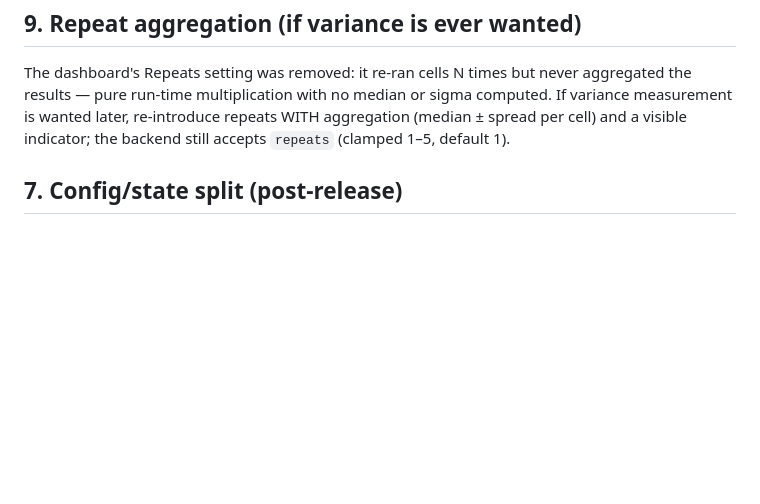
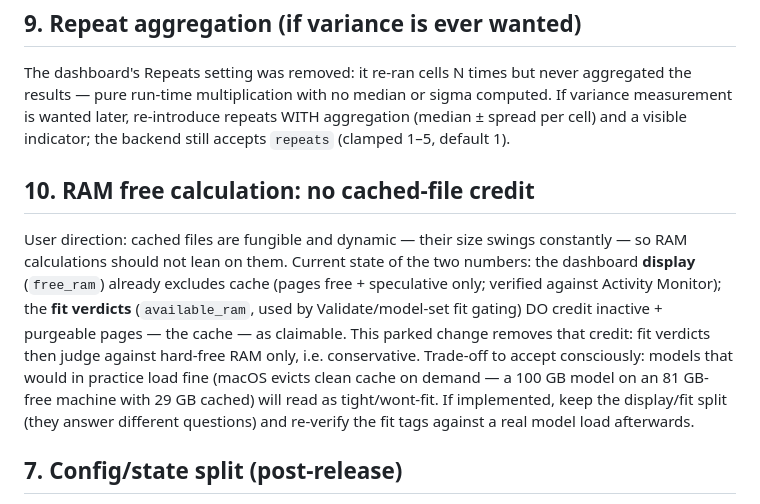
Before and after one commit to akshaya-git/benchtest, a Markdown page: PARKED.md, the part around the change. Drawn GitHub-style; blank space fills up the shorter version.

Commit message:
Parked: RAM fit calculation to drop cached-file credit (user call — cache is fungible/dynamic)

```diff
--- a/PARKED.md
+++ b/PARKED.md
@@ -78,6 +78,22 @@ or sigma computed. If variance measurement is wanted later, re-introduce
 repeats WITH aggregation (median ± spread per cell) and a visible
 indicator; the backend still accepts `repeats` (clamped 1–5, default 1).
 
+## 10. RAM free calculation: no cached-file credit
+
+User direction: cached files are fungible and dynamic — their size swings
+constantly — so RAM calculations should not lean on them. Current state of
+the two numbers: the dashboard **display** (`free_ram`) already excludes
+cache (pages free + speculative only; verified against Activity Monitor);
+the **fit verdicts** (`available_ram`, used by Validate/model-set fit
+gating) DO credit inactive + purgeable pages — the cache — as claimable.
+This parked change removes that credit: fit verdicts then judge against
+hard-free RAM only, i.e. conservative. Trade-off to accept consciously:
+models that would in practice load fine (macOS evicts clean cache on
+demand — a 100 GB model on an 81 GB-free machine with 29 GB cached) will
+read as tight/wont-fit. If implemented, keep the display/fit split (they
+answer different questions) and re-verify the fit tags against a real
+model load afterwards.
+
 ## 7. Config/state split (post-release)
 
 `config.json` still persists the full merged tree (notes, start commands,
```
